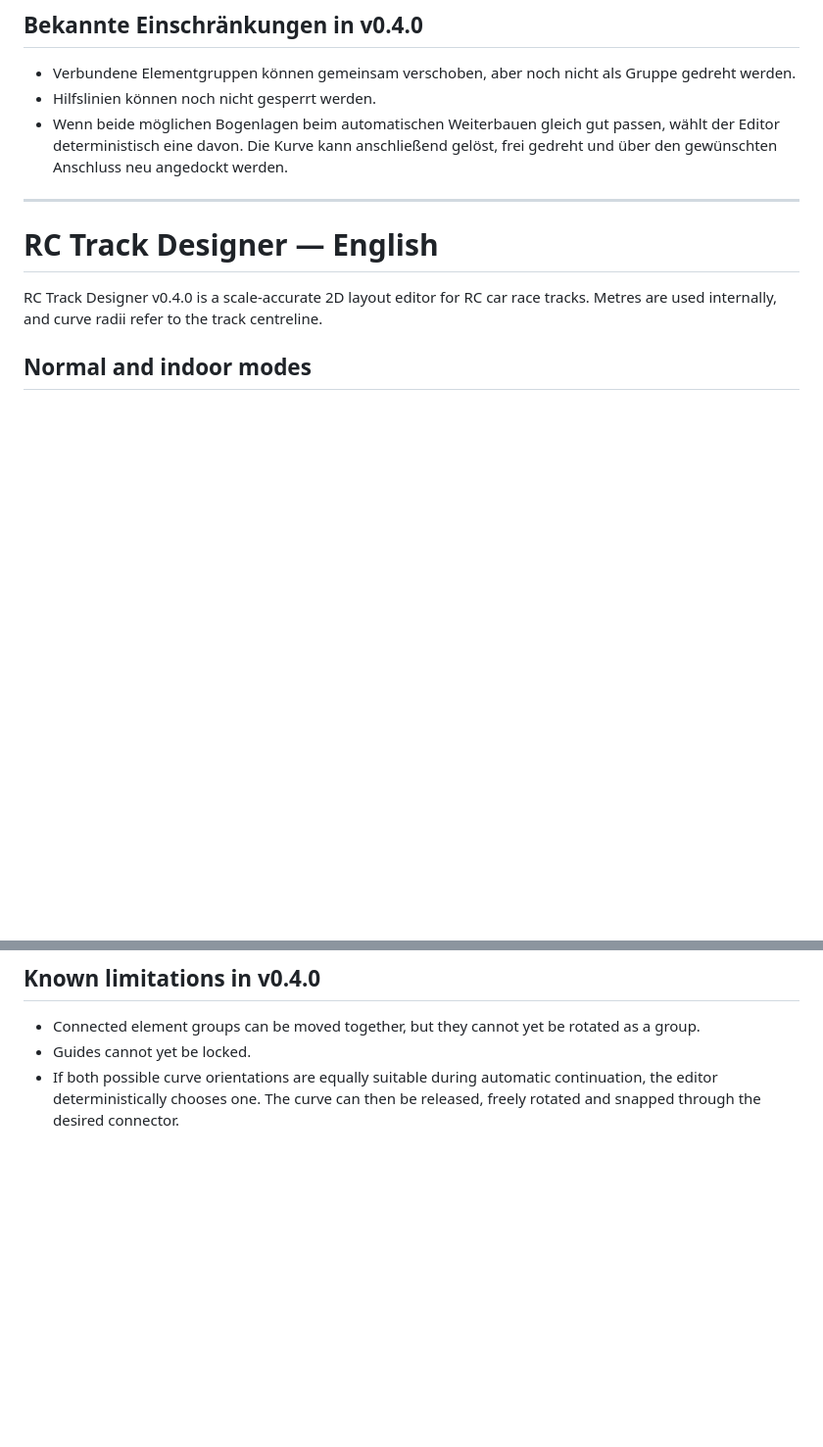
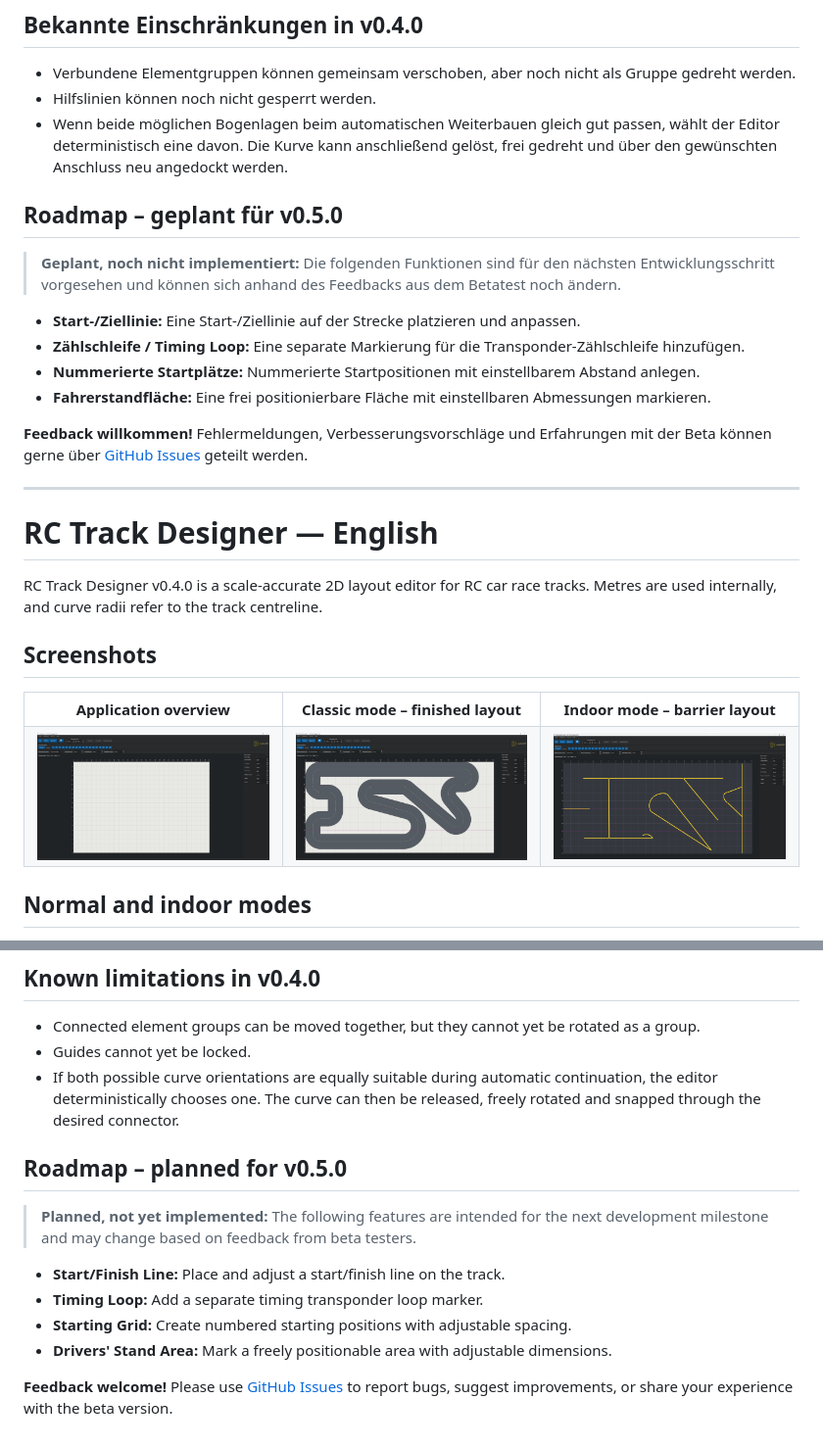
Before and after one commit to carbonkid88/RC-Track-Designer, a Markdown page: README.md, 2 parts joined by grey strips. Shown at 98% size. Rendered like a GitHub page; pictures changed too: docs/screenshots/application-overview.png (added), docs/screenshots/classic-track-mode.png (added), docs/screenshots/indoor-mode.png (added); blank space fills up the shorter version.

Commit message:
Add screenshots and v0.5 roadmap to README

```diff
--- a/README.md
+++ b/README.md
@@ -120,6 +135,21 @@ Fehlende Einträge fallen automatisch auf Englisch zurück. Dadurch können Übe
 - Hilfslinien können noch nicht gesperrt werden.
 - Wenn beide möglichen Bogenlagen beim automatischen Weiterbauen gleich gut passen, wählt der Editor deterministisch eine davon. Die Kurve kann anschließend gelöst, frei gedreht und über den gewünschten Anschluss neu angedockt werden.
 
+## Roadmap – geplant für v0.5.0
+
+> **Geplant, noch nicht implementiert:** Die folgenden Funktionen sind für den
+> nächsten Entwicklungsschritt vorgesehen und können sich anhand des Feedbacks
+> aus dem Betatest noch ändern.
+
+- **Start-/Ziellinie:** Eine Start-/Ziellinie auf der Strecke platzieren und anpassen.
+- **Zählschleife / Timing Loop:** Eine separate Markierung für die Transponder-Zählschleife hinzufügen.
+- **Nummerierte Startplätze:** Nummerierte Startpositionen mit einstellbarem Abstand anlegen.
+- **Fahrerstandfläche:** Eine frei positionierbare Fläche mit einstellbaren Abmessungen markieren.
+
+**Feedback willkommen!** Fehlermeldungen, Verbesserungsvorschläge und Erfahrungen
+mit der Beta können gerne über [GitHub Issues](https://github.com/carbonkid88/RC-Track-Designer/issues)
+geteilt werden.
+
 ---
 
 # RC Track Designer — English
@@ -127,6 +157,21 @@ Fehlende Einträge fallen automatisch auf Englisch zurück. Dadurch können Übe
 RC Track Designer v0.4.0 is a scale-accurate 2D layout editor for RC car race
 tracks. Metres are used internally, and curve radii refer to the track
 centreline.
+
+## Screenshots
+
+<table>
+  <tr>
+    <th width="33%">Application overview</th>
+    <th width="33%">Classic mode – finished layout</th>
+    <th width="33%">Indoor mode – barrier layout</th>
+  </tr>
+  <tr>
+    <td><img src="docs/screenshots/application-overview.png" alt="RC Track Designer application overview" width="100%"></td>
+    <td><img src="docs/screenshots/classic-track-mode.png" alt="Classic track mode with a finished track layout" width="100%"></td>
+    <td><img src="docs/screenshots/indoor-mode.png" alt="Indoor mode with a finished barrier layout" width="100%"></td>
+  </tr>
+</table>
 
 ## Normal and indoor modes
 
@@ -258,3 +303,16 @@ incrementally without preventing application startup.
 - Connected element groups can be moved together, but they cannot yet be rotated as a group.
 - Guides cannot yet be locked.
 - If both possible curve orientations are equally suitable during automatic continuation, the editor deterministically chooses one. The curve can then be released, freely rotated and snapped through the desired connector.
+
+## Roadmap – planned for v0.5.0
+
+> **Planned, not yet implemented:** The following features are intended for the
+> next development milestone and may change based on feedback from beta testers.
+
+- **Start/Finish Line:** Place and adjust a start/finish line on the track.
+- **Timing Loop:** Add a separate timing transponder loop marker.
+- **Starting Grid:** Create numbered starting positions with adjustable spacing.
+- **Drivers' Stand Area:** Mark a freely positionable area with adjustable dimensions.
+
+**Feedback welcome!** Please use [GitHub Issues](https://github.com/carbonkid88/RC-Track-Designer/issues)
+to report bugs, suggest improvements, or share your experience with the beta version.
```
Also changed, not shown: other parts of README.md (+15 -0 lines), docs/screenshots/README.md (added, +20 -0 lines).
